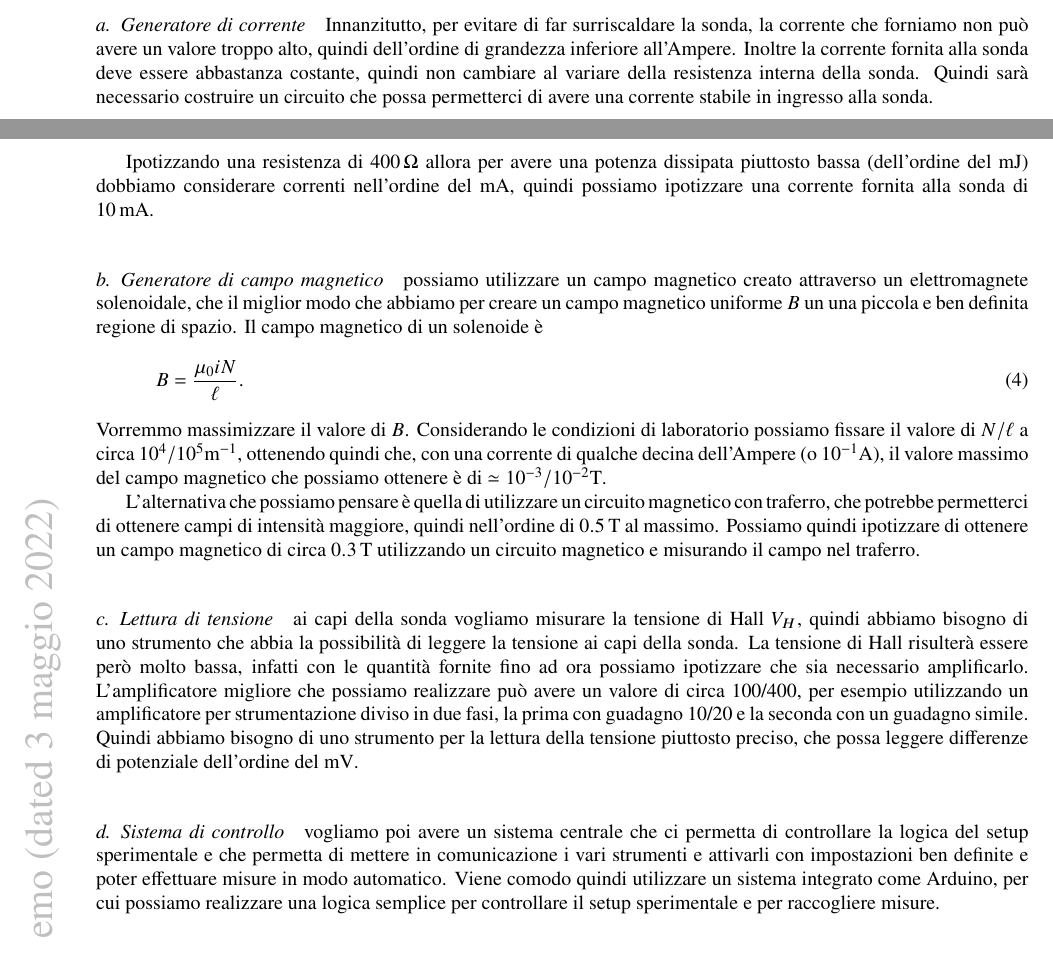
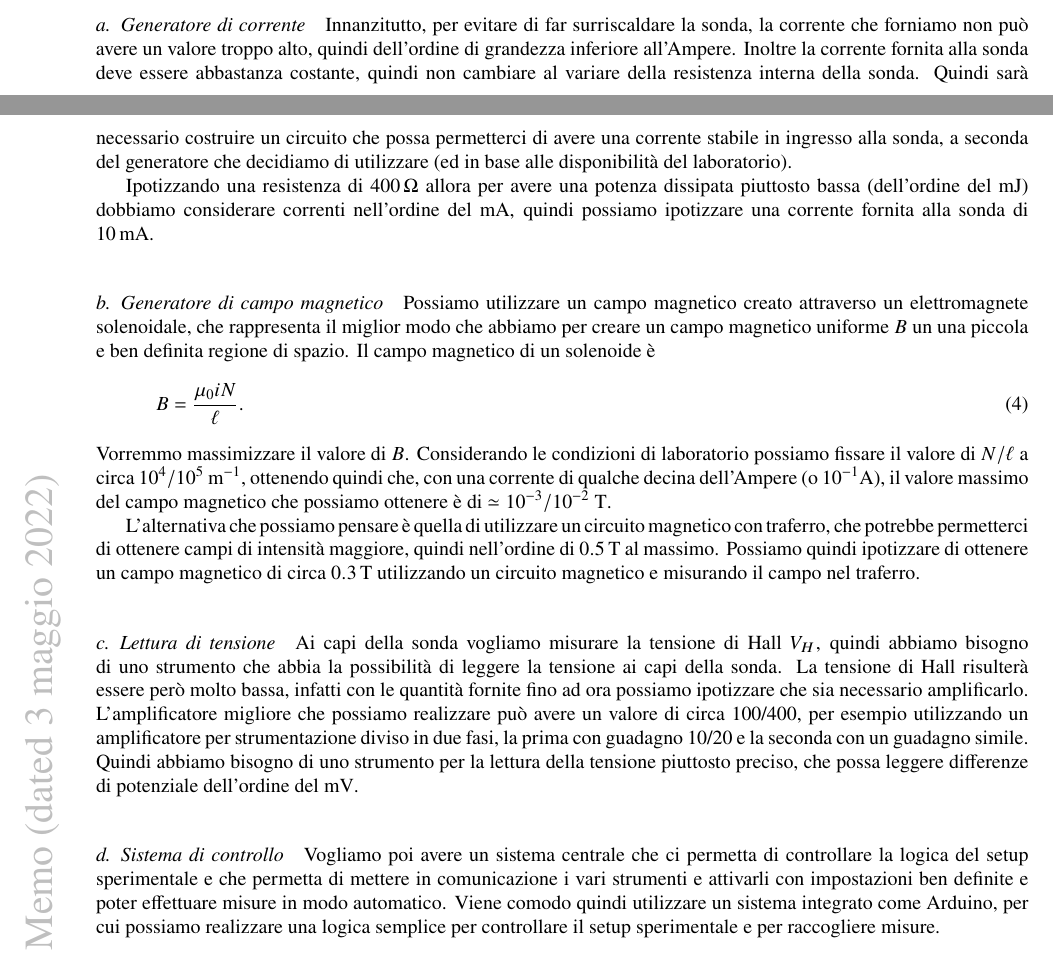
Before and after one commit to mattiasotgia/Lab2, a LaTeX document (esperienza_7__effetto_hall/technical_reports_memo/memo1/memo1.tex): two parts of pages 2 and 3 of 3, joined at a grey line, cut so that both start at the same text. The pictures show the PDF file esperienza_7__effetto_hall/technical_reports_memo/memo1/memo1.pdf that the author committed with the source.

Commit message:
fixes in memo1

```diff
--- a/esperienza_7__effetto_hall/technical_reports_memo/memo1/memo1.tex
+++ b/esperienza_7__effetto_hall/technical_reports_memo/memo1/memo1.tex
@@ -74,9 +75,9 @@ Abbiamo necessità di:\begin{enumerate}[a.]
 \end{enumerate}
 
 \subsection{Caratterizzazione degli strumenti}
-\paragraph{Generatore di corrente} Innanzitutto, per evitare di far surriscaldare la sonda, la corrente che forniamo non può avere un valore troppo alto, quindi dell'ordine di grandezza inferiore all'Ampere. Inoltre la corrente fornita alla sonda deve essere abbastanza costante, quindi non cambiare al variare della resistenza interna della sonda. Quindi sarà necessario costruire un circuito che possa permetterci di avere una corrente stabile in ingresso alla sonda.
+\paragraph{Generatore di corrente} Innanzitutto, per evitare di far surriscaldare la sonda, la corrente che forniamo non può avere un valore troppo alto, quindi dell'ordine di grandezza inferiore all'Ampere. Inoltre la corrente fornita alla sonda deve essere abbastanza costante, quindi non cambiare al variare della resistenza interna della sonda. Quindi sarà necessario costruire un circuito che possa permetterci di avere una corrente stabile in ingresso alla sonda, a seconda del generatore che decidiamo di utilizzare (ed in base alle disponibilità del laboratorio).
 
 Ipotizzando una resistenza di \SI{400}{\ohm} allora per avere una potenza dissipata piuttosto bassa (dell'ordine del \si{\milli\joule}) dobbiamo considerare correnti nell'ordine del \si{\milli\ampere}, quindi possiamo ipotizzare una corrente fornita alla sonda di \SI{10}{\milli\ampere}.
 
-\paragraph{Generatore di campo magnetico} possiamo utilizzare un campo magnetico creato attraverso un elettromagnete solenoidale, che il miglior modo che abbiamo per creare un campo magnetico uniforme $B$ un una piccola e ben definita regione  di spazio. Il campo magnetico di un solenoide è \begin{equation}
+\paragraph{Generatore di campo magnetico} Possiamo utilizzare un campo magnetico creato attraverso un elettromagnete solenoidale, che rappresenta il miglior modo che abbiamo per creare un campo magnetico uniforme $B$ un una piccola e ben definita regione  di spazio. Il campo magnetico di un solenoide è \begin{equation}
     B=\frac{\mu_0iN}{\ell}.
@@ -84,9 +85,9 @@ Ipotizzando una resistenza di \SI{400}{\ohm} allora per avere una potenza dissip
 
 L'alternativa che possiamo pensare è quella di utilizzare un circuito magnetico con traferro, che potrebbe permetterci di ottenere campi di intensità maggiore, quindi nell'ordine di \SI{0.5}{\tesla} al massimo. Possiamo quindi ipotizzare di ottenere un campo magnetico di circa \SI{0.3}{\tesla} utilizzando un circuito magnetico e misurando il campo nel traferro.
 
-\paragraph{Lettura di tensione} ai capi della sonda vogliamo misurare la tensione di Hall $V_H$, quindi abbiamo bisogno di uno strumento che abbia la possibilità di leggere la tensione ai capi della sonda. La tensione di Hall risulterà essere però molto bassa, infatti con le quantità fornite fino ad ora possiamo ipotizzare che sia necessario amplificarlo. L'amplificatore migliore che possiamo realizzare può avere un valore di circa 100/400, per esempio utilizzando un amplificatore per strumentazione diviso in due fasi, la prima con guadagno 10/20 e la seconda con un guadagno simile. Quindi abbiamo bisogno di uno strumento per la lettura della tensione piuttosto preciso, che possa leggere differenze di potenziale dell'ordine del \si{\milli\volt}.
+\paragraph{Lettura di tensione} Ai capi della sonda vogliamo misurare la tensione di Hall $V_H$, quindi abbiamo bisogno di uno strumento che abbia la possibilità di leggere la tensione ai capi della sonda. La tensione di Hall risulterà essere però molto bassa, infatti con le quantità fornite fino ad ora possiamo ipotizzare che sia necessario amplificarlo. L'amplificatore migliore che possiamo realizzare può avere un valore di circa 100/400, per esempio utilizzando un amplificatore per strumentazione diviso in due fasi, la prima con guadagno 10/20 e la seconda con un guadagno simile. Quindi abbiamo bisogno di uno strumento per la lettura della tensione piuttosto preciso, che possa leggere differenze di potenziale dell'ordine del \si{\milli\volt}.
 
-\paragraph{Sistema di controllo} vogliamo poi avere un sistema centrale che ci permetta di controllare la logica del setup sperimentale e che permetta di mettere in comunicazione i vari strumenti e attivarli con impostazioni ben definite e poter effettuare misure in modo automatico. Viene comodo quindi utilizzare un sistema integrato come Arduino, per cui possiamo realizzare una logica semplice per controllare il setup sperimentale e per raccogliere misure.
+\paragraph{Sistema di controllo} Vogliamo poi avere un sistema centrale che ci permetta di controllare la logica del setup sperimentale e che permetta di mettere in comunicazione i vari strumenti e attivarli con impostazioni ben definite e poter effettuare misure in modo automatico. Viene comodo quindi utilizzare un sistema integrato come Arduino, per cui possiamo realizzare una logica semplice per controllare il setup sperimentale e per raccogliere misure.
 
 \paragraph{Sonda} Con i dati fino ad ora raccolti ci possiamo accorgere che la tensione di Hall dipende fortemente dal numero di portatori, e vogliamo che infatti sia un valore più basso possibile, per ottenere tensioni misurabili più alte possibili. Vogliamo quindi trovare un materiale che abbia un buon compromesso tra la resistenza interna e il numero di portatori, in modo da ottenere un valore della tensione di Hall più alto possibile, senza dover però fornire correnti eccessivamente basse, difficili da generare, e che causerebbero un valore della tensione di Hall ancora più bassa. Il materiale che abbiamo a disposizione è il rame, depositato a formare uno strat laminare molto sottile per cui possiamo identificare delle direzioni privilegiate per la corrente e per la valutazione dell'effetto Hall.
 
```
Also changed, not shown: esperienza_7__effetto_hall/technical_reports_memo/memo1/memo.cls (+1 -1 lines), esperienza_7__effetto_hall/technical_reports_memo/memo1/memo1.pdf, esperienza_7__effetto_hall/technical_reports_memo/memo1/memo1.tex (5 more changed lines).
